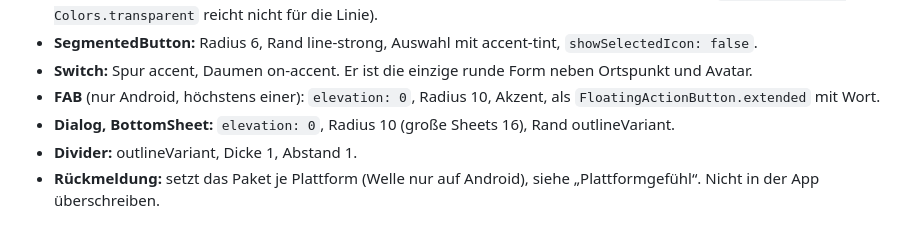
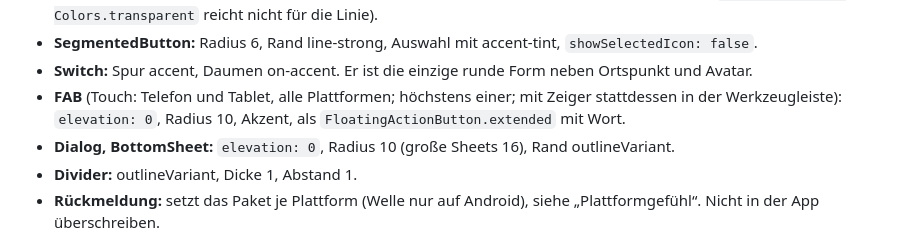
Before and after one commit to regetskcob/design-system, a Markdown page: docs/flutter.md, the part around the change. Drawn GitHub-style.

```diff
--- a/docs/flutter.md
+++ b/docs/flutter.md
@@ -212,7 +212,7 @@ Nicht das Paket `material_symbols_icons`, es bündelt alle Symbole.
   accent-tint, `showSelectedIcon: false`.
 - **Switch:** Spur accent, Daumen on-accent. Er ist die einzige runde Form
   neben Ortspunkt und Avatar.
-- **FAB** (nur Android, höchstens einer): `elevation: 0`, Radius 10, Akzent,
+- **FAB** (Touch: Telefon und Tablet, alle Plattformen; höchstens einer; mit Zeiger stattdessen in der Werkzeugleiste): `elevation: 0`, Radius 10, Akzent,
   als `FloatingActionButton.extended` mit Wort.
 - **Dialog, BottomSheet:** `elevation: 0`, Radius 10 (große Sheets 16),
   Rand outlineVariant.
```
Also changed, not shown: CLAUDE.md (+8 -3 lines).
